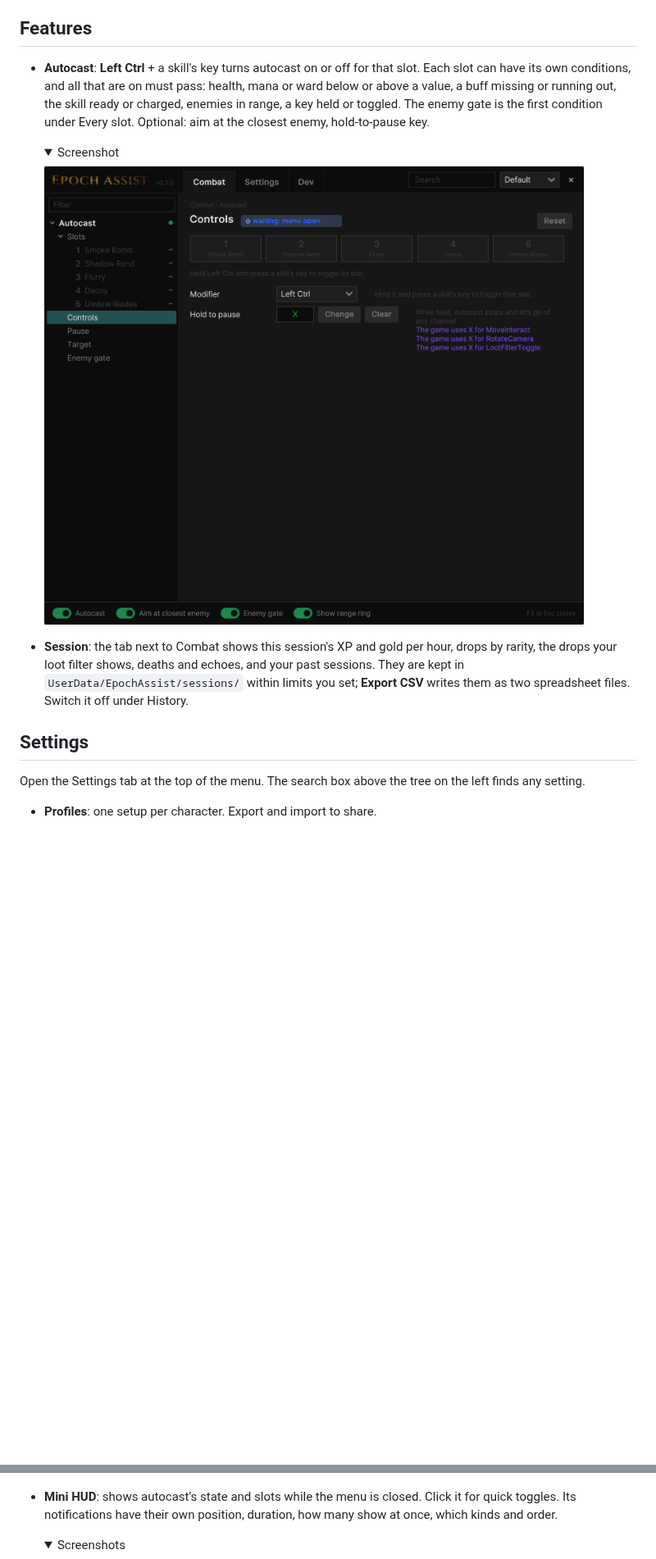
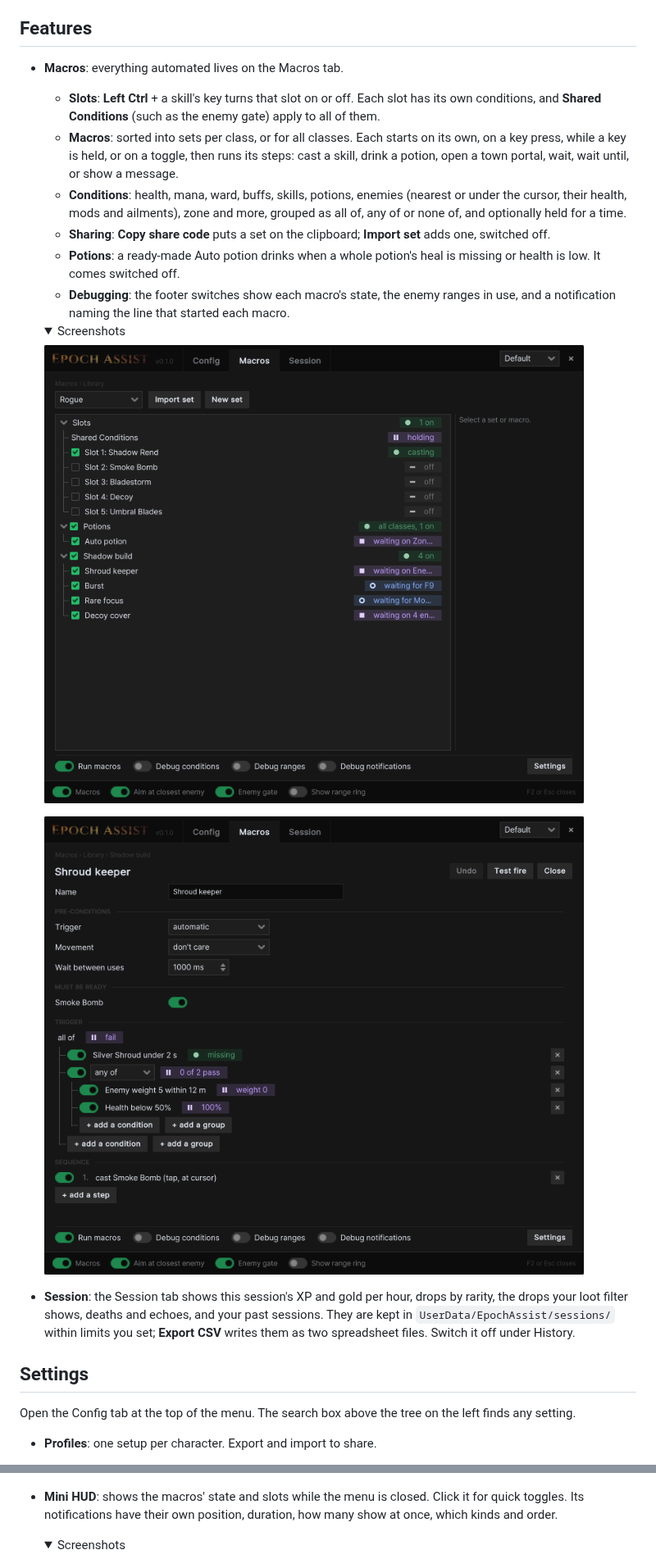
Before and after one commit to wistb/EpochAssist, a Markdown page: README.md, 2 parts joined by grey strips. Shown at 82% size. GitHub-like rendering; pictures changed too: nexus/media/macro-editor.png (added), nexus/media/macros.png (added); folded sections open; blank space fills up the shorter version.

Commit message:
docs(readme): README covers Macros tab, share codes and Auto potion

```diff
--- a/README.md
+++ b/README.md
@@ -13,22 +13,33 @@ A [MelonLoader](https://github.com/LavaGang/MelonLoader) mod suite for Last Epoc
 
 ## Features
 
-- **Autocast**: **Left Ctrl** + a skill's key turns autocast on or off for that slot. Each slot can have its own
-  conditions, and all that are on must pass: health, mana or ward below or above a value, a buff missing or running
-  out, the skill ready or charged, enemies in range, a key held or toggled. The enemy gate is the first condition under
-  Every slot. Optional: aim at the closest enemy, hold-to-pause key.
-  <details><summary>Screenshot</summary>
+- **Macros**: everything automated lives on the Macros tab.
+  - **Slots**: **Left Ctrl** + a skill's key turns that slot on or off. Each slot has its own conditions, and
+    **Shared Conditions** (such as the enemy gate) apply to all of them.
+  - **Macros**: sorted into sets per class, or for all classes. Each starts on its own, on a key press, while a key
+    is held, or on a toggle, then runs its steps: cast a skill, drink a potion, open a town portal, wait, wait until,
+    or show a message.
+  - **Conditions**: health, mana, ward, buffs, skills, potions, enemies (nearest or under the cursor, their health,
+    mods and ailments), zone and more, grouped as all of, any of or none of, and optionally held for a time.
+  - **Sharing**: **Copy share code** puts a set on the clipboard; **Import set** adds one, switched off.
+  - **Potions**: a ready-made Auto potion drinks when a whole potion's heal is missing or health is low. It comes
+    switched off.
+  - **Debugging**: the footer switches show each macro's state, the enemy ranges in use, and a notification naming
+    the line that started each macro.
+  <details><summary>Screenshots</summary>
 
-  ![The Autocast page](nexus/media/autocast.png)
+  ![The Macros tab](nexus/media/macros.png)
+
+  ![A macro's editor](nexus/media/macro-editor.png)
 
   </details>
-- **Session**: the tab next to Combat shows this session's XP and gold per hour, drops by rarity, the drops your loot
+- **Session**: the Session tab shows this session's XP and gold per hour, drops by rarity, the drops your loot
   filter shows, deaths and echoes, and your past sessions. They are kept in `UserData/EpochAssist/sessions/` within
   limits you set; **Export CSV** writes them as two spreadsheet files. Switch it off under History.
 
 ## Settings
 
-Open the Settings tab at the top of the menu. The search box above the tree on the left finds any setting.
+Open the Config tab at the top of the menu. The search box above the tree on the left finds any setting.
 
 - **Profiles**: one setup per character. Export and import to share.
   <details><summary>Screenshot</summary>
@@ -36,7 +47,7 @@ Open the Settings tab at the top of the menu. The search box above the tree on t
   ![Settings: Profiles](nexus/media/profiles.png)
 
   </details>
-- **Mini HUD**: shows autocast's state and slots while the menu is closed. Click it for quick toggles. Its
+- **Mini HUD**: shows the macros' state and slots while the menu is closed. Click it for quick toggles. Its
   notifications have their own position, duration, how many show at once, which kinds and order.
   <details><summary>Screenshots</summary>
 
```
Also changed, not shown: other parts of README.md (+1 -1 lines).
